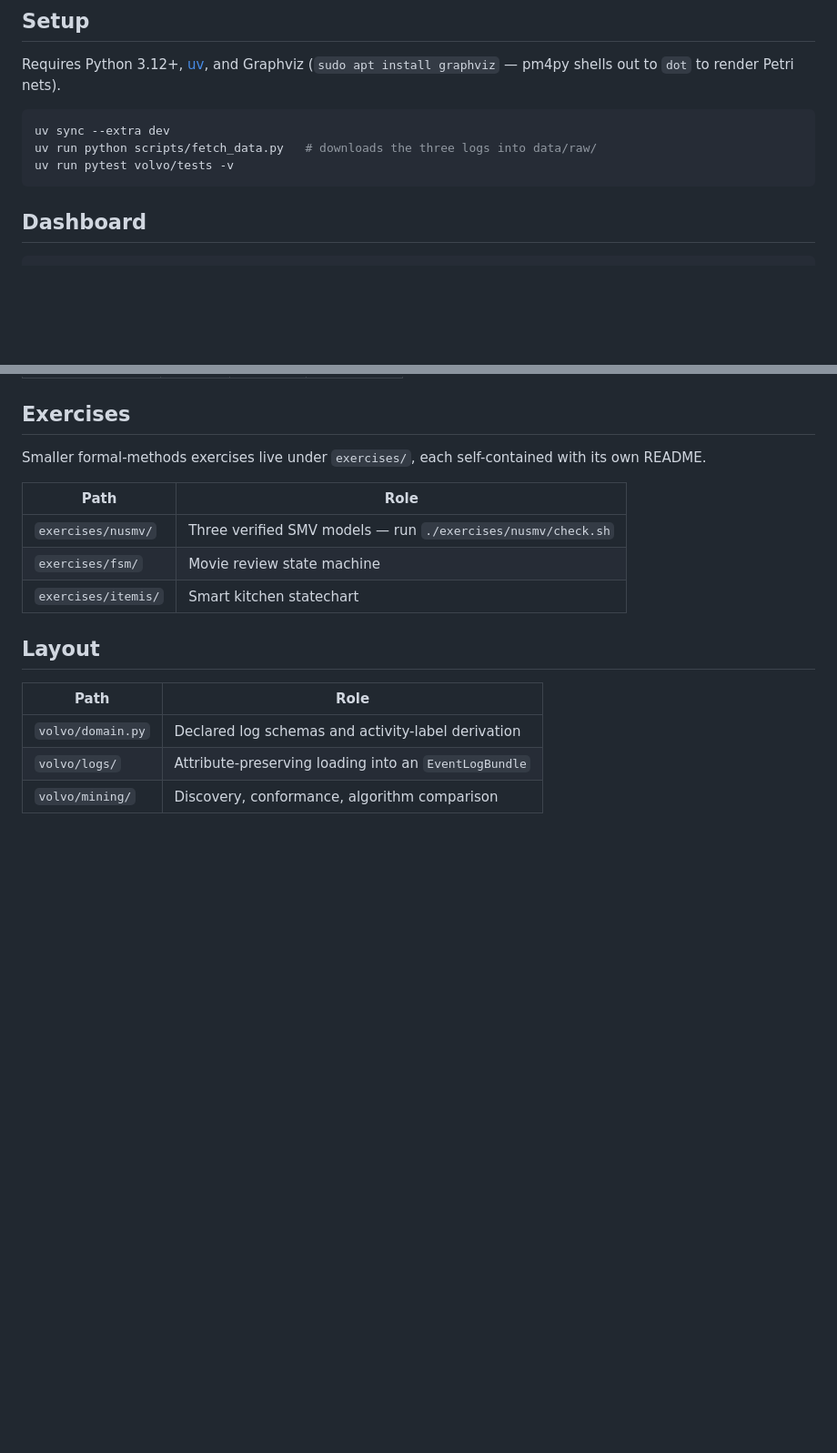
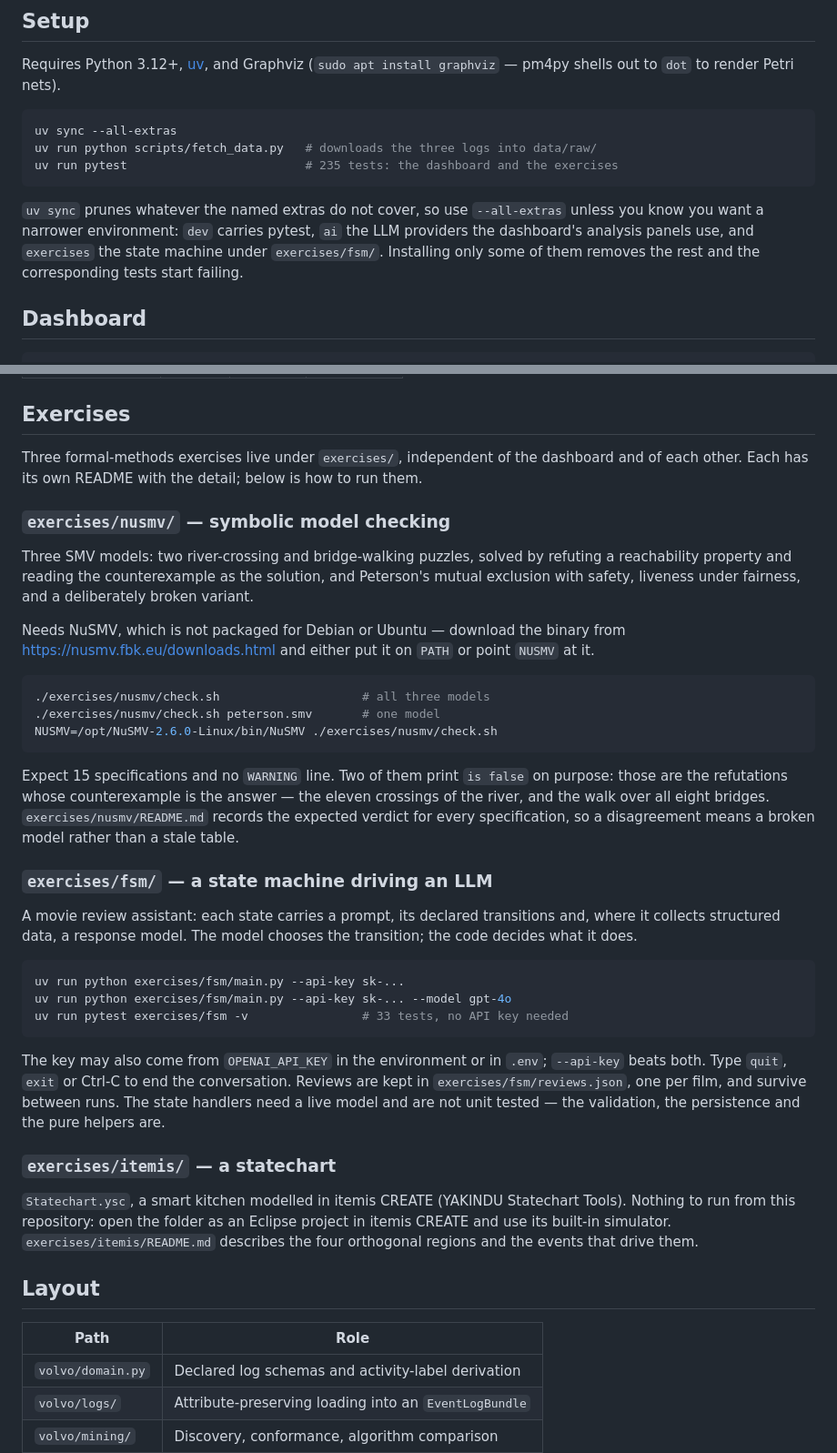
Before and after one commit to FraSga03/formal-method-exam-and-exercises, a Markdown page: README.md, 2 parts joined by grey strips. Shown at 91% size. Rendered like a GitHub page; blank space fills up the shorter version.

Commit message:
docs: document how to run the dashboard and each exercise
Every command in the README was run before it was written down: uv sync
--all-extras prunes anything the named extras miss, so installing a subset
silently breaks the provider tests.

````diff
--- a/README.md
+++ b/README.md
@@ -12,10 +12,16 @@ Requires Python 3.12+, [uv](https://docs.astral.sh/uv/), and Graphviz
 (`sudo apt install graphviz` — pm4py shells out to `dot` to render Petri nets).
 
 ```bash
-uv sync --extra dev
+uv sync --all-extras
 uv run python scripts/fetch_data.py   # downloads the three logs into data/raw/
-uv run pytest volvo/tests -v
+uv run pytest                         # 235 tests: the dashboard and the exercises
 ```
+
+`uv sync` prunes whatever the named extras do not cover, so use `--all-extras`
+unless you know you want a narrower environment: `dev` carries pytest, `ai` the
+LLM providers the dashboard's analysis panels use, and `exercises` the state
+machine under `exercises/fsm/`. Installing only some of them removes the rest and
+the corresponding tests start failing.
 
 ## Dashboard
 
@@ -80,13 +86,55 @@ column, and the choice of mode materially changes the discovered model.
 
 ## Exercises
 
-Smaller formal-methods exercises live under `exercises/`, each self-contained with its own README.
+Three formal-methods exercises live under `exercises/`, independent of the dashboard
+and of each other. Each has its own README with the detail; below is how to run them.
 
-| Path | Role |
-|---|---|
-| `exercises/nusmv/` | Three verified SMV models — run `./exercises/nusmv/check.sh` |
-| `exercises/fsm/` | Movie review state machine |
-| `exercises/itemis/` | Smart kitchen statechart |
+### `exercises/nusmv/` — symbolic model checking
+
+Three SMV models: two river-crossing and bridge-walking puzzles, solved by refuting a
+reachability property and reading the counterexample as the solution, and Peterson's
+mutual exclusion with safety, liveness under fairness, and a deliberately broken
+variant.
+
+Needs NuSMV, which is not packaged for Debian or Ubuntu — download the binary from
+<https://nusmv.fbk.eu/downloads.html> and either put it on `PATH` or point `NUSMV` at it.
+
+```bash
+./exercises/nusmv/check.sh                    # all three models
+./exercises/nusmv/check.sh peterson.smv       # one model
+NUSMV=/opt/NuSMV-2.6.0-Linux/bin/NuSMV ./exercises/nusmv/check.sh
+```
+
+Expect 15 specifications and no `WARNING` line. Two of them print `is false` on
+purpose: those are the refutations whose counterexample is the answer — the eleven
+crossings of the river, and the walk over all eight bridges.
+`exercises/nusmv/README.md` records the expected verdict for every specification, so a
+disagreement means a broken model rather than a stale table.
+
+### `exercises/fsm/` — a state machine driving an LLM
+
+A movie review assistant: each state carries a prompt, its declared transitions and,
+where it collects structured data, a response model. The model chooses the transition;
+the code decides what it does.
+
+```bash
+uv run python exercises/fsm/main.py --api-key sk-...
+uv run python exercises/fsm/main.py --api-key sk-... --model gpt-4o
+uv run pytest exercises/fsm -v                # 33 tests, no API key needed
+```
+
+The key may also come from `OPENAI_API_KEY` in the environment or in `.env`;
+`--api-key` beats both. Type `quit`, `exit` or Ctrl-C to end the conversation.
+Reviews are kept in `exercises/fsm/reviews.json`, one per film, and survive between
+runs. The state handlers need a live model and are not unit tested — the validation,
+the persistence and the pure helpers are.
+
+### `exercises/itemis/` — a statechart
+
+`Statechart.ysc`, a smart kitchen modelled in itemis CREATE (YAKINDU Statechart Tools).
+Nothing to run from this repository: open the folder as an Eclipse project in itemis
+CREATE and use its built-in simulator. `exercises/itemis/README.md` describes the four
+orthogonal regions and the events that drive them.
 
 ## Layout
 
````
